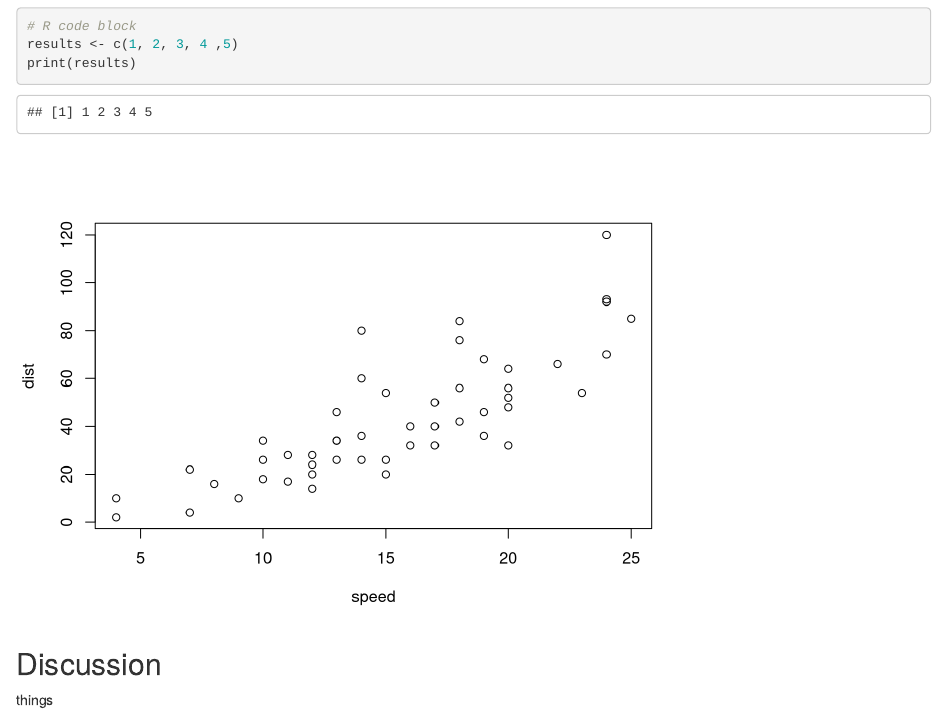
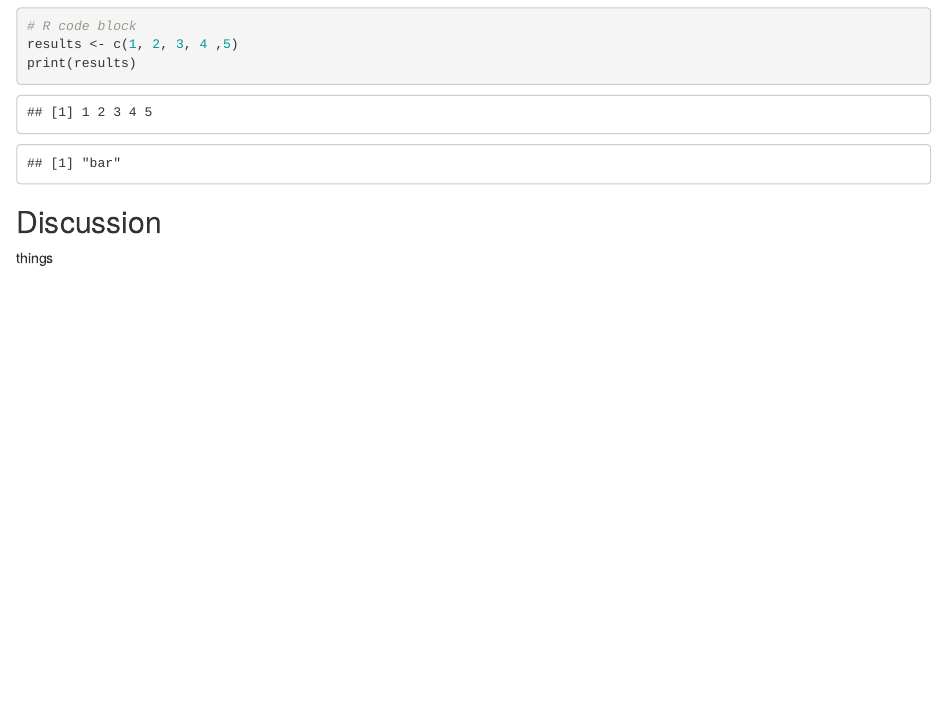
Before and after one commit to liwiz/2015-01-08-NIH-github, an R Markdown document (thesis.Rmd): the page in a window 1100 px wide, from 480 px down. Rendered offline with R 4.5, knitr and Pandoc, with nearby package versions.

Commit message:
GitHub update to print bar

````diff
--- a/thesis.Rmd
+++ b/thesis.Rmd
@@ -29,7 +29,7 @@
 ```
 
 ```{r, echo=FALSE}
-plot(cars)
+print("bar")
 ```
 
 ## Discussion
````
